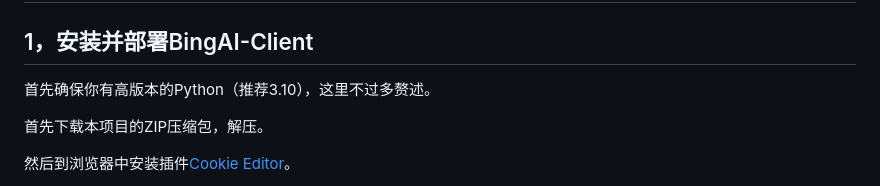
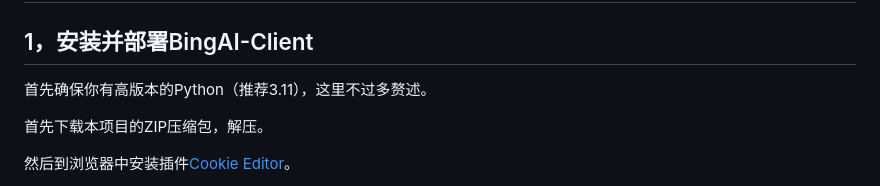
Before and after one commit to xbzstudio/Timeless-Sydney, a Markdown page: README.md, the part around the change. Rendered like a GitHub page; folded sections open.

```diff
--- a/README.md
+++ b/README.md
@@ -74,7 +74,7 @@ Geph迷雾通下载：[https://sos-ch-dk-2.exo.io/utopia/geph-releases/windows-s
 
 ## 1，安装并部署BingAI-Client
 
-首先确保你有高版本的Python（推荐3.10），这里不过多赘述。
+首先确保你有高版本的Python（推荐3.11），这里不过多赘述。
 
 首先下载本项目的ZIP压缩包，解压。
 
```
